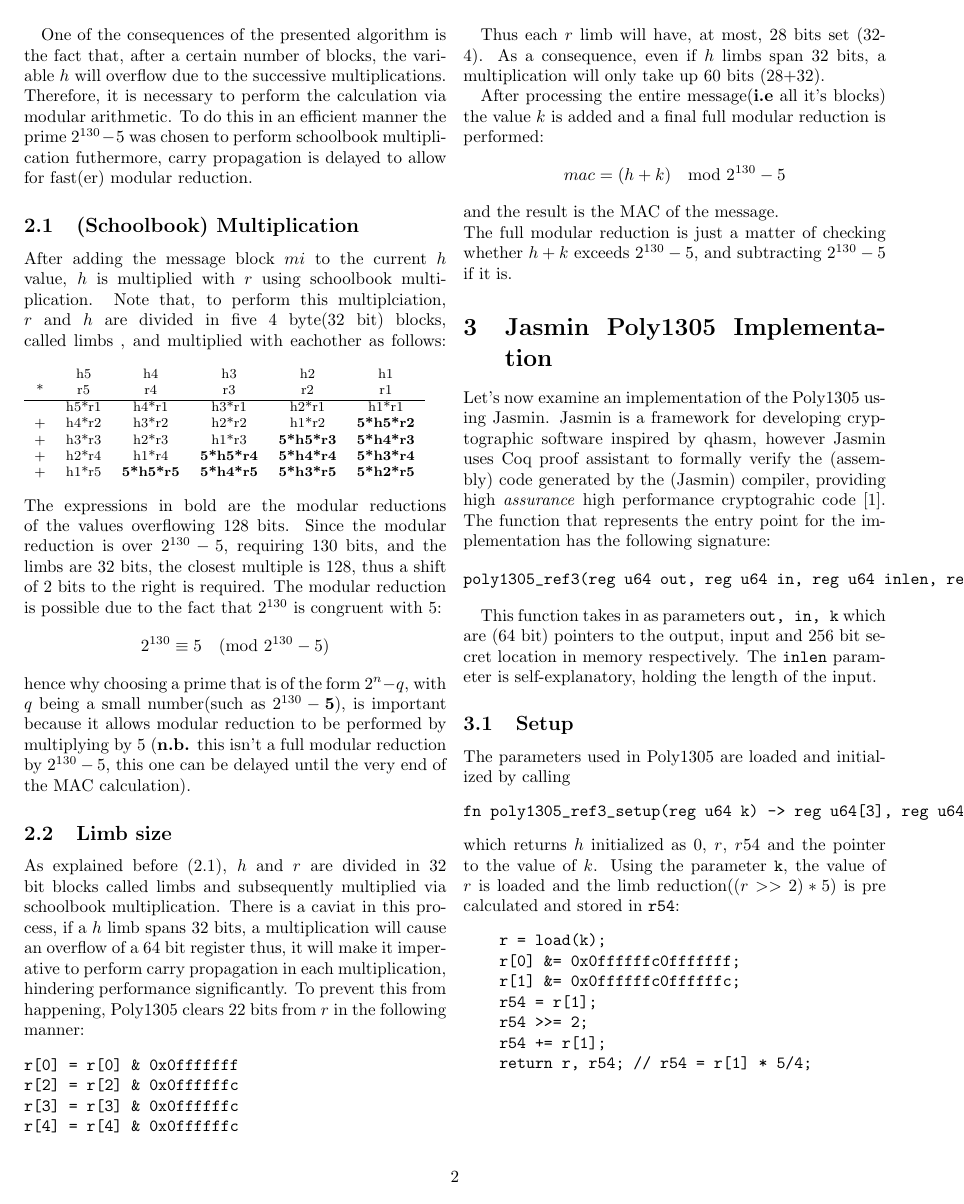
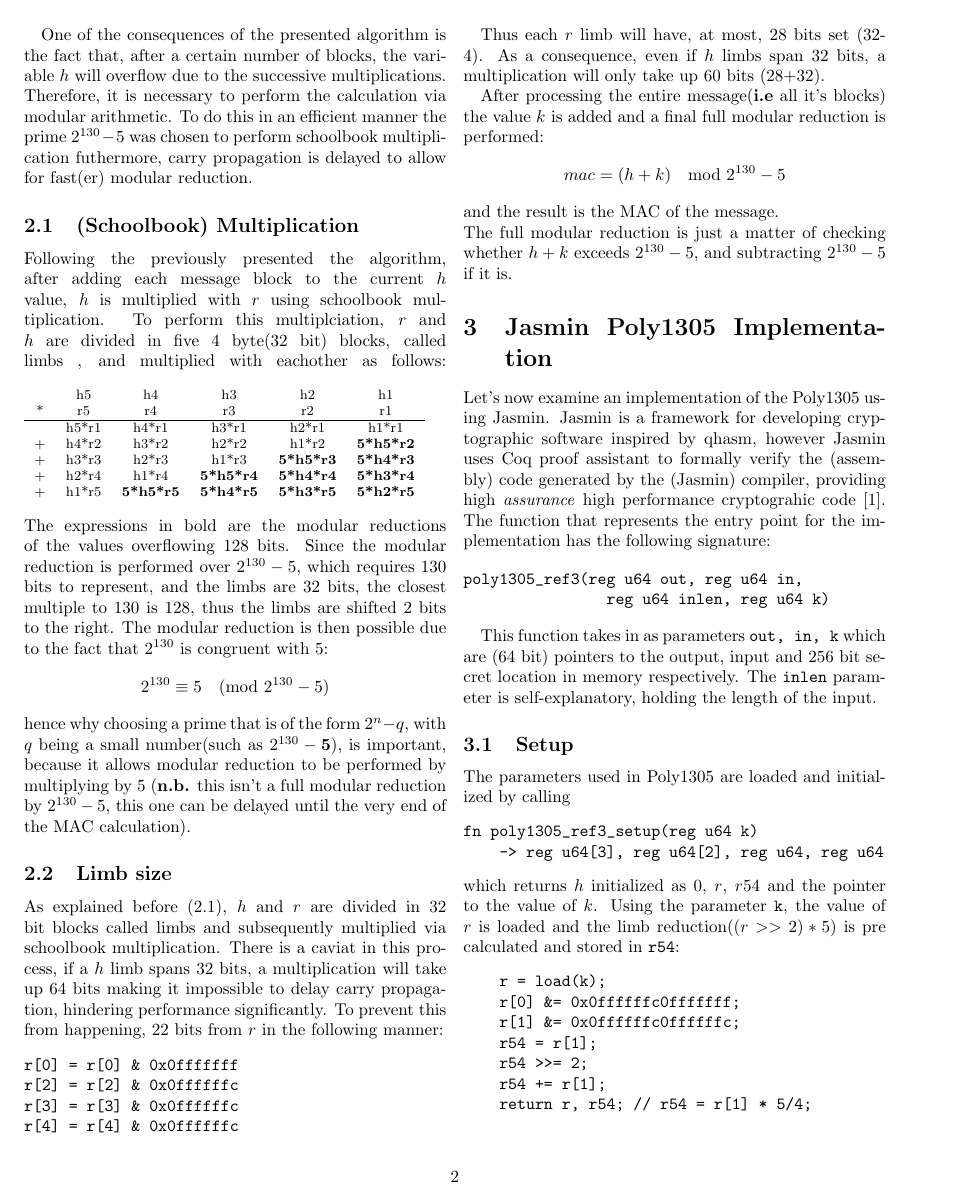
Before and after one commit to MQuaresma/Auditing_a_Poly1305_MAC_implementation_in_Jasminx86, a LaTeX paper (Auditing_a_Poly1305_MAC_implementation_in_Jasminx86.tex): page 2 of 3. Compiled offline with pdfLaTeX.

Commit message:
Further improvements and errors fixed

```diff
--- a/Auditing_a_Poly1305_MAC_implementation_in_Jasminx86.tex
+++ b/Auditing_a_Poly1305_MAC_implementation_in_Jasminx86.tex
@@ -71,8 +71,8 @@
 multiplication futhermore, carry propagation is delayed to allow for fast(er) modular reduction.
 
 \subsection{(Schoolbook) Multiplication}
-After adding the message block $mi$ to the current $h$ value, $h$ is multiplied with $r$ using schoolbook multiplication. Note that, to perform this multiplciation,
-$r$ and $h$ are divided in five 4 byte(32 bit) blocks, called limbs \label{def_limb}, and multiplied with eachother as follows:
+Following the previously presented the algorithm, after adding each message block to the current $h$ value, $h$ is multiplied with $r$ using schoolbook multiplication.
+To perform this multiplciation, $r$ and $h$ are divided in five 4 byte(32 bit) blocks, called limbs \label{def_limb}, and multiplied with eachother as follows:
 \begin{footnotesize}
 \begin{tabular}{cccccc}
     &    &    &    &    &    \\
@@ -87,17 +87,17 @@
     &    &    &    &    &    \\
 \end{tabular}
 \end{footnotesize}
-The expressions in bold are the modular reductions of the values overflowing 128 bits. Since the modular reduction is over $2^{130}-5$, requiring 130 bits, and the limbs
-are 32 bits, the closest multiple is 128, thus a shift of 2 bits to the right is required. The modular reduction is possible due to the fact that $2^{130}$ is congruent
-with $5$:
+The expressions in bold are the modular reductions of the values overflowing 128 bits. Since the modular reduction is performed over $2^{130}-5$, which requires 130 bits
+to represent, and the limbs are 32 bits, the closest multiple to 130 is 128, thus the limbs are shifted 2 bits to the right. The modular reduction is then possible due to
+the fact that $2^{130}$ is congruent with $5$:
 $$2^{130} \equiv 5 \pmod{2^{130}-5}$$
-hence why choosing a prime that is of the form $2^n-q$, with $q$ being a small number(such as $2^{130}-\textbf{5}$), is important because it allows modular reduction to be
+hence why choosing a prime that is of the form $2^n-q$, with $q$ being a small number(such as $2^{130}-\textbf{5}$), is important, because it allows modular reduction to be
 performed by multiplying by 5 (\textbf{n.b.} this isn't a full modular reduction by $2^{130}-5$, this one can be delayed until the very end of the MAC calculation).
 
 \subsection{Limb size}
 As explained before (\ref{def_limb}), $h$ and $r$ are divided in 32 bit blocks called limbs and subsequently multiplied via schoolbook multiplication. There is a caviat
-in this process, if a $h$ limb spans 32 bits, a multiplication will cause an overflow of a 64 bit register thus, it will make it imperative to perform carry propagation
-in each multiplication, hindering performance significantly. To prevent this from happening, Poly1305 clears 22 bits from $r$ in the following manner:
+in this process, if a $h$ limb spans 32 bits, a multiplication will take up 64 bits making it impossible to delay carry propagation, hindering performance significantly.
+To prevent this from happening, 22 bits from $r$ in the following manner:
 \begin{verbatim}
 r[0] = r[0] & 0x0fffffff
 r[2] = r[2] & 0x0ffffffc
```
Also changed, not shown: Auditing_a_Poly1305_MAC_implementation_in_Jasminx86.pdf, Auditing_a_Poly1305_MAC_implementation_in_Jasminx86.tex (6 more changed lines).
